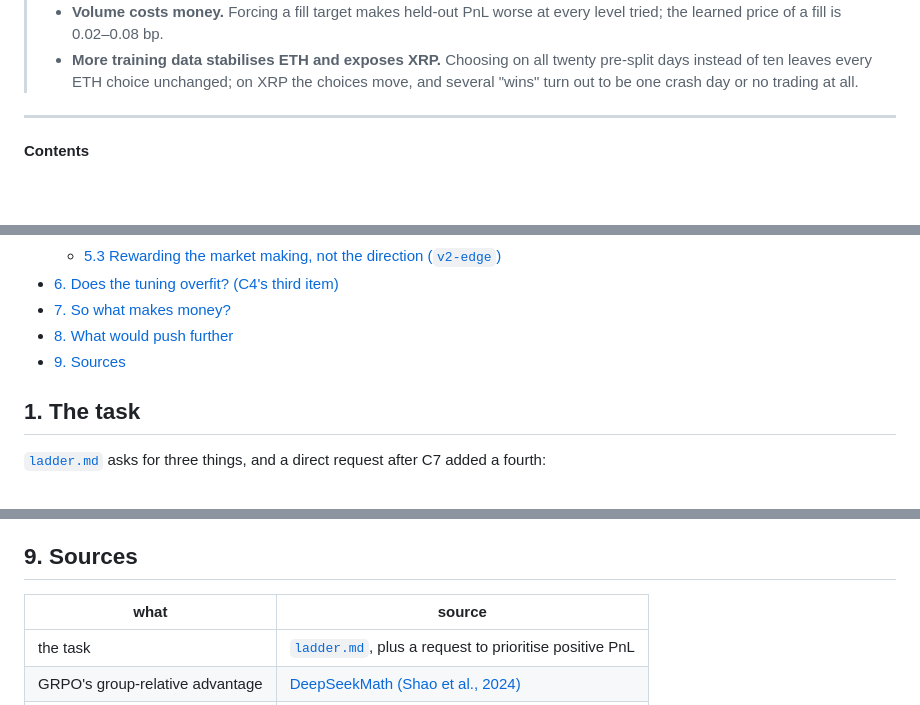
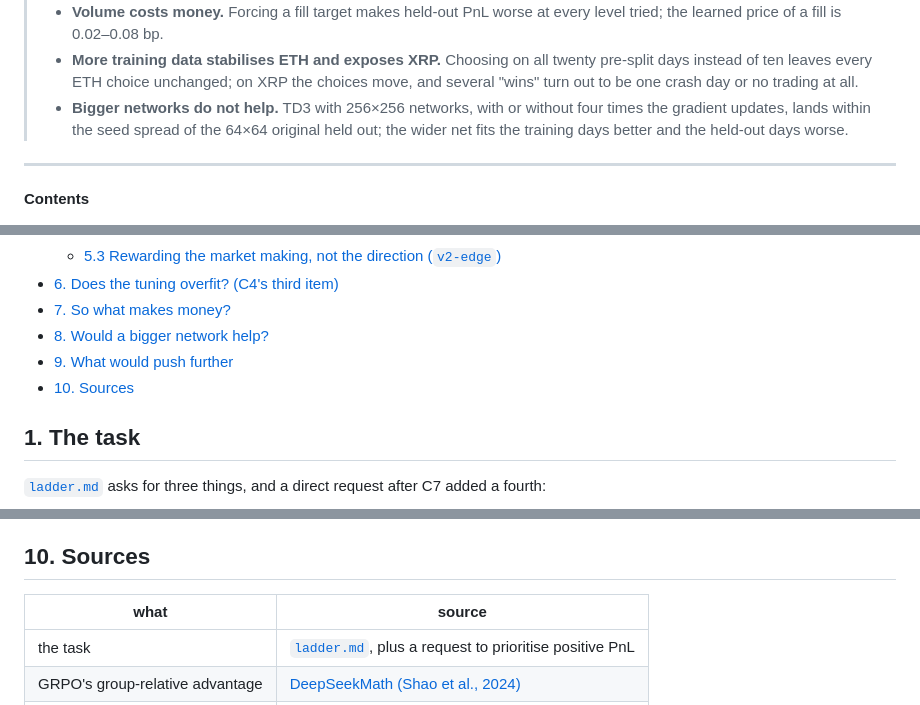
Before and after one commit to davidmiheev/rl-ladder, a Markdown page: docs/writeups/c4-ppo-grpo.md, 3 parts joined by grey strips. Drawn GitHub-style; blank space fills up the shorter version.

```diff
--- a/docs/writeups/c4-ppo-grpo.md
+++ b/docs/writeups/c4-ppo-grpo.md
@@ -20,6 +20,10 @@ Lab notebook:
 >   twenty pre-split days instead of ten leaves every ETH choice unchanged; on
 >   XRP the choices move, and several "wins" turn out to be one crash day or no
 >   trading at all.
+> - **Bigger networks do not help.** TD3 with 256×256 networks, with or
+>   without four times the gradient updates, lands within the seed spread of
+>   the 64×64 original held out; the wider net fits the training days better
+>   and the held-out days worse.
 
 ---
 
@@ -37,8 +41,9 @@ Lab notebook:
   - [5.3 Rewarding the market making, not the direction (`v2-edge`)](#53-rewarding-the-market-making-not-the-direction-v2-edge)
 - [6. Does the tuning overfit? (C4's third item)](#6-does-the-tuning-overfit-c4s-third-item)
 - [7. So what makes money?](#7-so-what-makes-money)
-- [8. What would push further](#8-what-would-push-further)
-- [9. Sources](#9-sources)
+- [8. Would a bigger network help?](#8-would-a-bigger-network-help)
+- [9. What would push further](#9-what-would-push-further)
+- [10. Sources](#10-sources)
 
 ## 1. The task
 
@@ -306,7 +382,7 @@ ETHUSDC the same rule brings OBI to break-even and no further.
   the state and the rule as the residual baseline — rather than on top of C6's
   widened presets.
 
-## 9. Sources
+## 10. Sources
 
 | what | source |
 | --- | --- |
```
Also changed, not shown: other parts of docs/writeups/c4-ppo-grpo.md (+72 -1 lines), docs/writeups/c0-part-c-overview.md (+3 -3 lines), experiments/c4_ppo_grpo/README.md (+7 -2 lines), docs/assets/c4/net-scaling.png (added), 3 other files.
